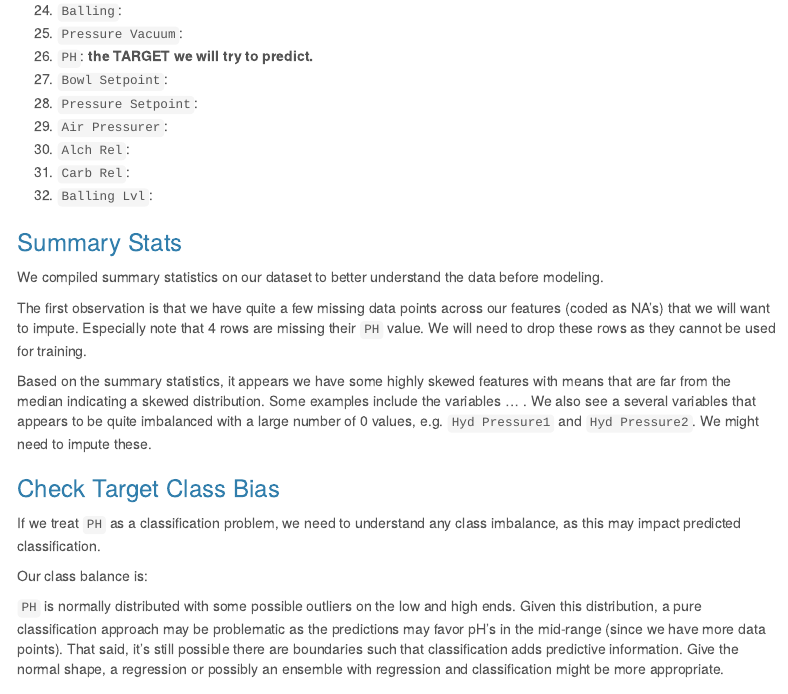
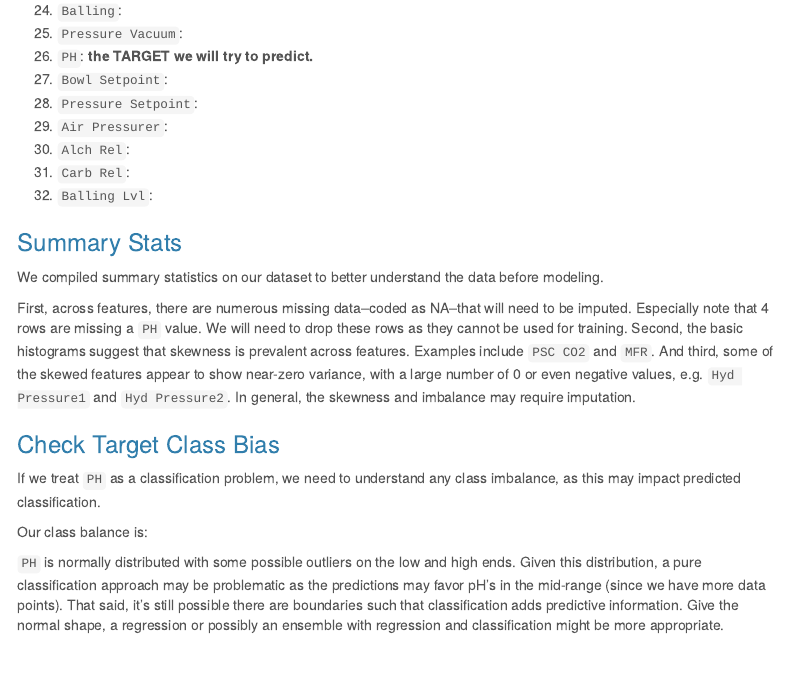
Before and after one commit to djlofland/DATA624_F2020_Group, an R Markdown document (Project2_ABCBeverages.Rmd): the page in a window 1100 px wide, from 1700 px down. Rendered offline with R 4.5, knitr and Pandoc, with nearby package versions; the code chunks are not run, so their results and figures are left out; menus at the side of the page are left out.

Commit message:
Update summary stats description

````diff
--- a/Project2_ABCBeverages.Rmd
+++ b/Project2_ABCBeverages.Rmd
@@ -266,9 +266,7 @@ We compiled summary statistics on our dataset to better understand the data befo
 skim(df)
 ```
 
-The first observation is that we have quite a few missing data points across our features (coded as NA's) that we will want to impute. Especially note that 4 rows are missing their `PH` value.  We will need to drop these rows as they cannot be used for training.
-
-Based on the summary statistics, it appears we have some highly skewed features with means that are far from the median indicating a skewed distribution. Some examples include the variables ... . We also see a several variables that appears to be quite imbalanced with a large number of 0 values, e.g. `Hyd Pressure1` and `Hyd Pressure2`.  We might need to impute these.
+First, across features, there are numerous missing data--coded as NA--that will need to be imputed. Especially note that 4 rows are missing a `PH` value. We will need to drop these rows as they cannot be used for training. Second, the basic histograms suggest that skewness is prevalent across features. Examples include `PSC CO2` and `MFR`. And third, some of the skewed features appear to show near-zero variance, with a large number of 0 or even negative values, e.g. `Hyd Pressure1` and `Hyd Pressure2`. In general, the skewness and imbalance may require imputation.
 
 ### Check Target Class Bias
 
````
